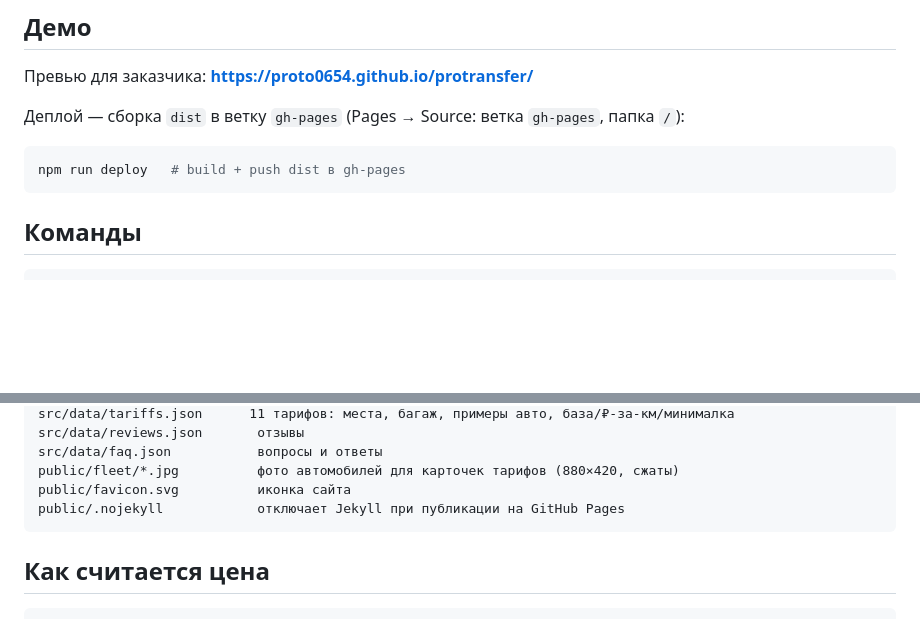
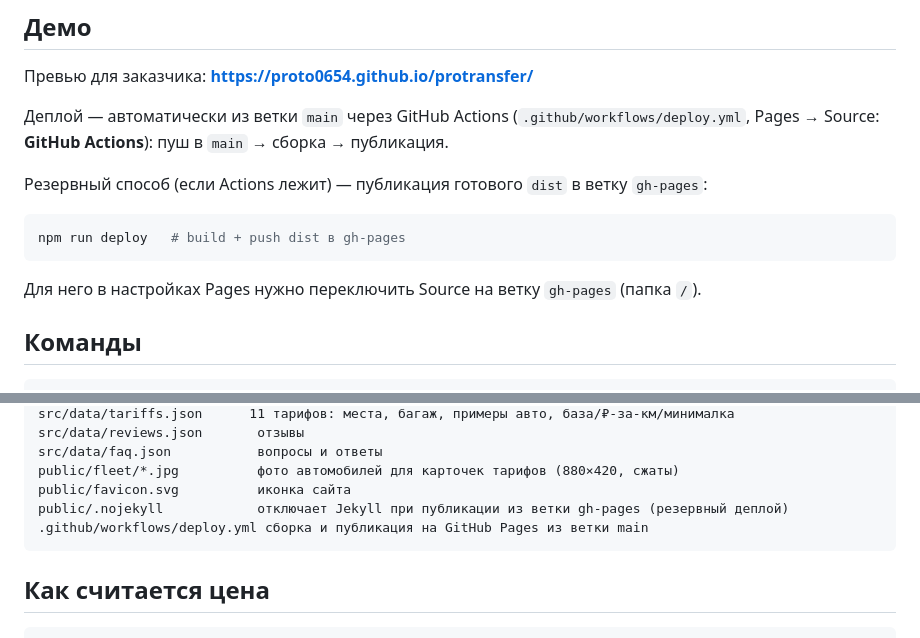
Before and after one commit to proto0654/protransfer, a Markdown page: README.md, 2 parts joined by grey strips. GitHub-like rendering; blank space fills up the shorter version.

Commit message:
docs: деплой через Actions, gh-pages как резервный способ

````diff
--- a/README.md
+++ b/README.md
@@ -9,11 +9,16 @@
 
 Превью для заказчика: **https://proto0654.github.io/protransfer/**
 
-Деплой — сборка `dist` в ветку `gh-pages` (Pages → Source: ветка `gh-pages`, папка `/`):
+Деплой — автоматически из ветки `main` через GitHub Actions (`.github/workflows/deploy.yml`,
+Pages → Source: **GitHub Actions**): пуш в `main` → сборка → публикация.
+
+Резервный способ (если Actions лежит) — публикация готового `dist` в ветку `gh-pages`:
 
 ```bash
 npm run deploy   # build + push dist в gh-pages
 ```
+
+Для него в настройках Pages нужно переключить Source на ветку `gh-pages` (папка `/`).
 
 ## Команды
 
@@ -45,7 +50,8 @@ src/data/reviews.json       отзывы
 src/data/faq.json           вопросы и ответы
 public/fleet/*.jpg          фото автомобилей для карточек тарифов (880×420, сжаты)
 public/favicon.svg          иконка сайта
-public/.nojekyll            отключает Jekyll при публикации на GitHub Pages
+public/.nojekyll            отключает Jekyll при публикации из ветки gh-pages (резервный деплой)
+.github/workflows/deploy.yml сборка и публикация на GitHub Pages из ветки main
 ```
 
 ## Как считается цена
````
